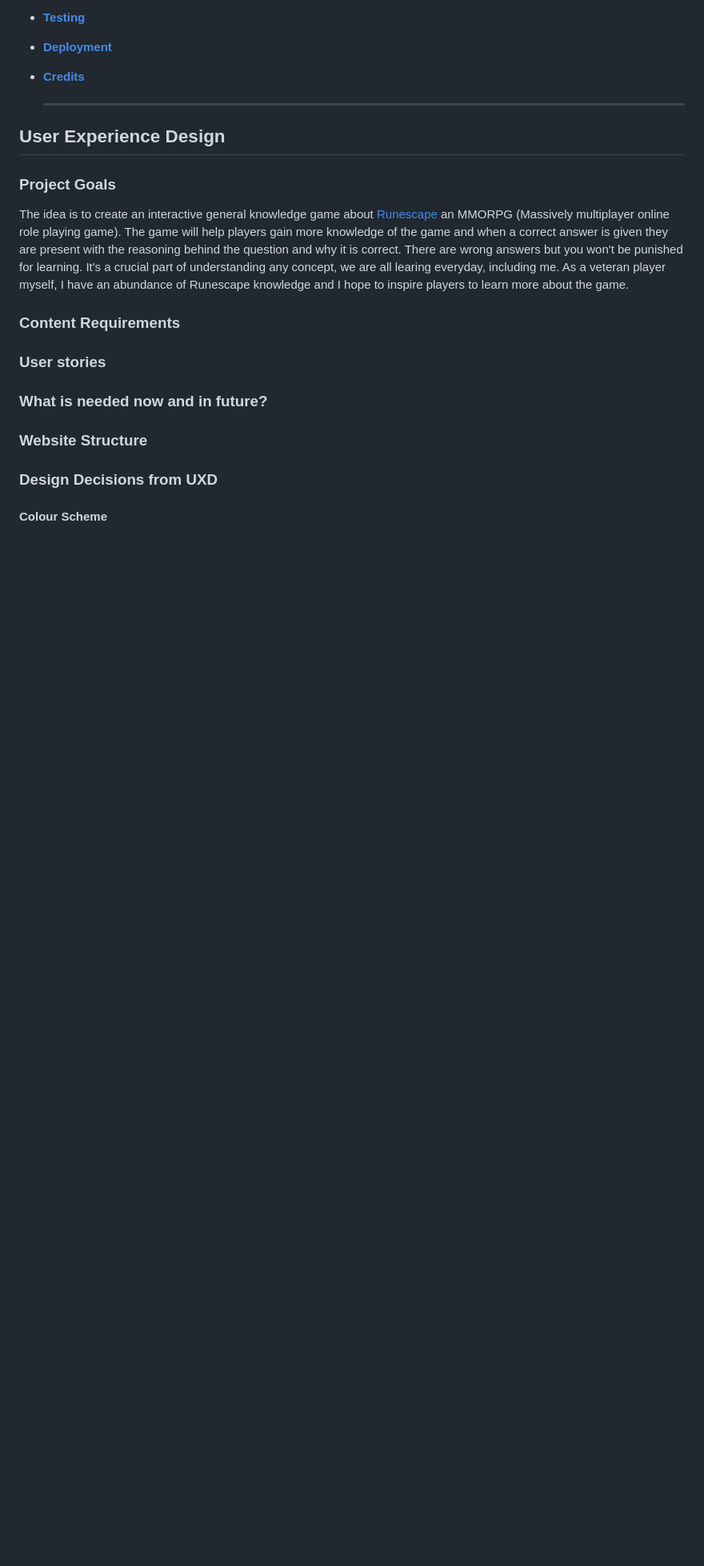
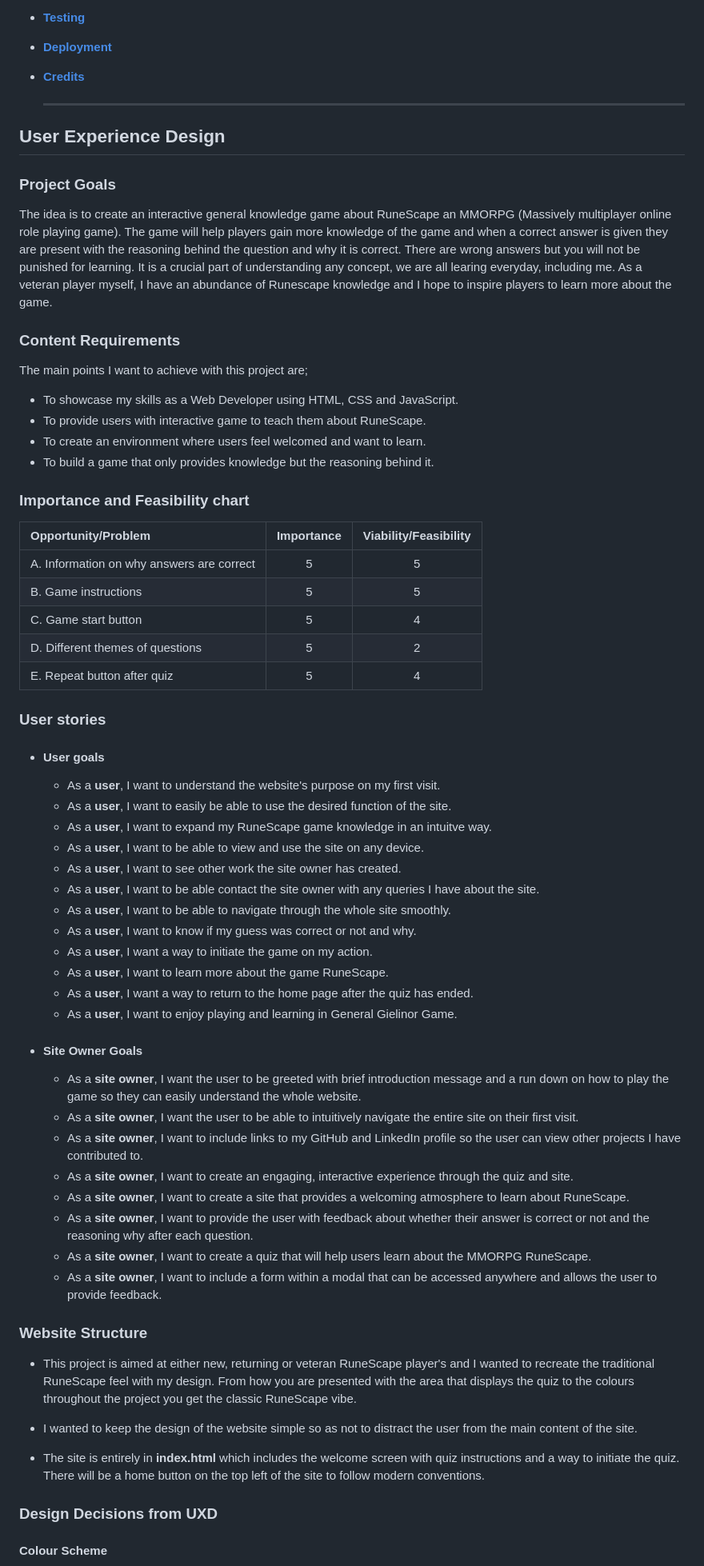
Before and after one commit to JoeyyScott/general-gielinor-game, a Markdown page: README.md, the part around one of its changes. Shown at 80% size. Rendered like a GitHub page; blank space fills up the shorter version.

```diff
--- a/README.md
+++ b/README.md
@@ -38,15 +38,63 @@ General Gielinor Game is an interactive quiz designed to help you improve your k
 
 ### Project Goals
 
-The idea is to create an interactive general knowledge game about [Runescape](https://www.runescape.com/) an MMORPG (Massively multiplayer online role playing game). The game will help players gain more knowledge of the game and when a correct answer is given they are present with the reasoning behind the question and why it is correct. There are wrong answers but you won't be punished for learning. It's a crucial part of understanding any concept, we are all learing everyday, including me. As a veteran player myself, I have an abundance of Runescape knowledge and I hope to inspire players to learn more about the game.
+The idea is to create an interactive general knowledge game about RuneScape an MMORPG (Massively multiplayer online role playing game). The game will help players gain more knowledge of the game and when a correct answer is given they are present with the reasoning behind the question and why it is correct. There are wrong answers but you will not be punished for learning. It is a crucial part of understanding any concept, we are all learing everyday, including me. As a veteran player myself, I have an abundance of Runescape knowledge and I hope to inspire players to learn more about the game.
 
 ### Content Requirements
 
+The main points I want to achieve with this project are;
+
++ To showcase my skills as a Web Developer using HTML, CSS and JavaScript.
++ To provide users with interactive game to teach them about RuneScape.
++ To create an environment where users feel welcomed and want to learn.
++ To build a game that only provides knowledge but the reasoning behind it.
+
+### Importance and Feasibility chart
+
+Opportunity/Problem | Importance | Viability/Feasibility
+:-------- |:--------:|:--------:
+A. Information on why answers are correct | 5 | 5
+B. Game instructions | 5 | 5
+C. Game start button | 5 | 4
+D. Different themes of questions | 5 | 2
+E. Repeat button after quiz | 5 | 4
+
 ### User stories
 
-### What is needed now and in future?
+- #### User goals
+
+    + As a **user**, I want to understand the website's purpose on my first visit.
+    + As a **user**, I want to easily be able to use the desired function of the site.
+    + As a **user**, I want to expand my RuneScape game knowledge in an intuitve way.
+    + As a **user**, I want to be able to view and use the site on any device.
+    + As a **user**, I want to see other work the site owner has created.
+    + As a **user**, I want to be able contact the site owner with any queries I have about the site.
+    + As a **user**, I want to be able to navigate through the whole site smoothly.
+    + As a **user**, I want to know if my guess was correct or not and why.
+    + As a **user**, I want a way to initiate the game on my action.
+    + As a **user**, I want to learn more about the game RuneScape.
+    + As a **user**, I want a way to return to the home page after the quiz has ended.
+    + As a **user**, I want to enjoy playing and learning in General Gielinor Game.
+
+- #### Site Owner Goals
+
+	+ As a **site owner**, I want the user to be greeted with brief introduction message and a run down on how to play the game so they can easily understand the whole website.
+	+ As a **site owner**, I want the user to be able to intuitively navigate the entire site on their first visit.
+	+ As a **site owner**, I want to include links to my GitHub and LinkedIn profile so the user can view other projects I have contributed to.
+	+ As a **site owner**, I want to create an engaging, interactive experience through the quiz and site.
+	+ As a **site owner**, I want to create a site that provides a welcoming atmosphere to learn about RuneScape.
+	+ As a **site owner**, I want to provide the user with feedback about whether their answer is correct or not and the reasoning why after each question.
+	+ As a **site owner**, I want to create a quiz that will help users learn about the MMORPG RuneScape.
+	+ As a **site owner**, I want to include a form within a modal that can be accessed anywhere and allows the user to provide feedback.
 
 ### Website Structure
+
+
++ This project is aimed at either new, returning or veteran RuneScape player's and I wanted to recreate the traditional RuneScape feel with my design. From how you are presented with the area that displays the quiz to the colours throughout the project you get the classic RuneScape vibe.
+
++ I wanted to keep the design of the website simple so as not to distract the user from the main content of the site.
+
++ The site is entirely in **index.html** which includes the welcome screen with quiz instructions and a way to initiate the quiz. There will be a home button on the top left of the site to follow modern conventions.
 
 ###  Design Decisions from UXD
 
```
Also changed, not shown: other parts of README.md (+15 -1 lines), TESTING.md (added, +3 -0 lines), assets/images/background.png (added), assets/images/readme/colourscheme.png (added), 3 other files.
